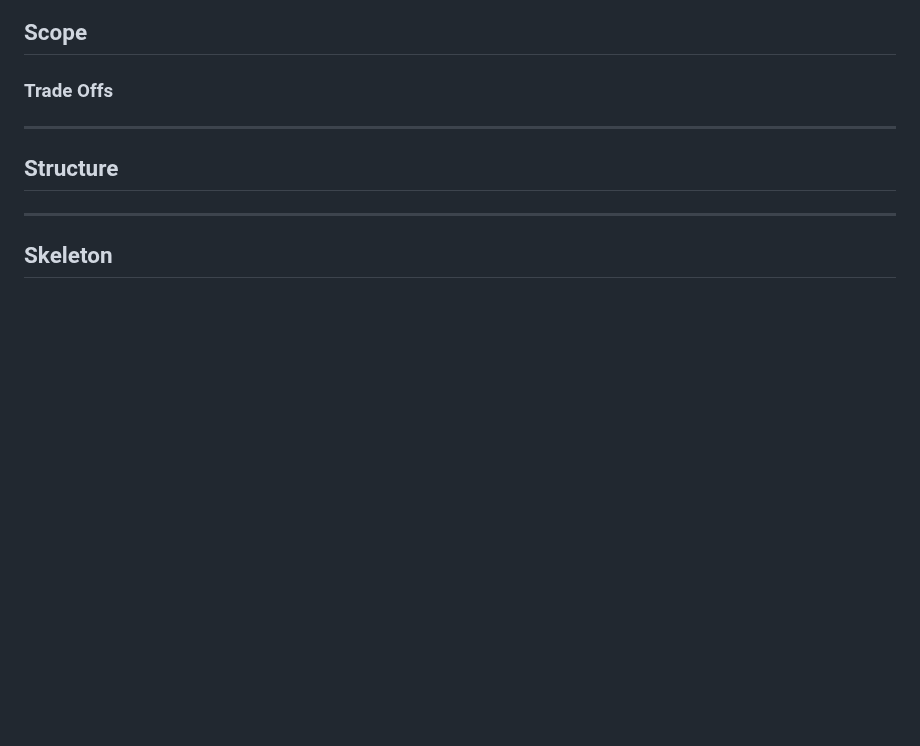
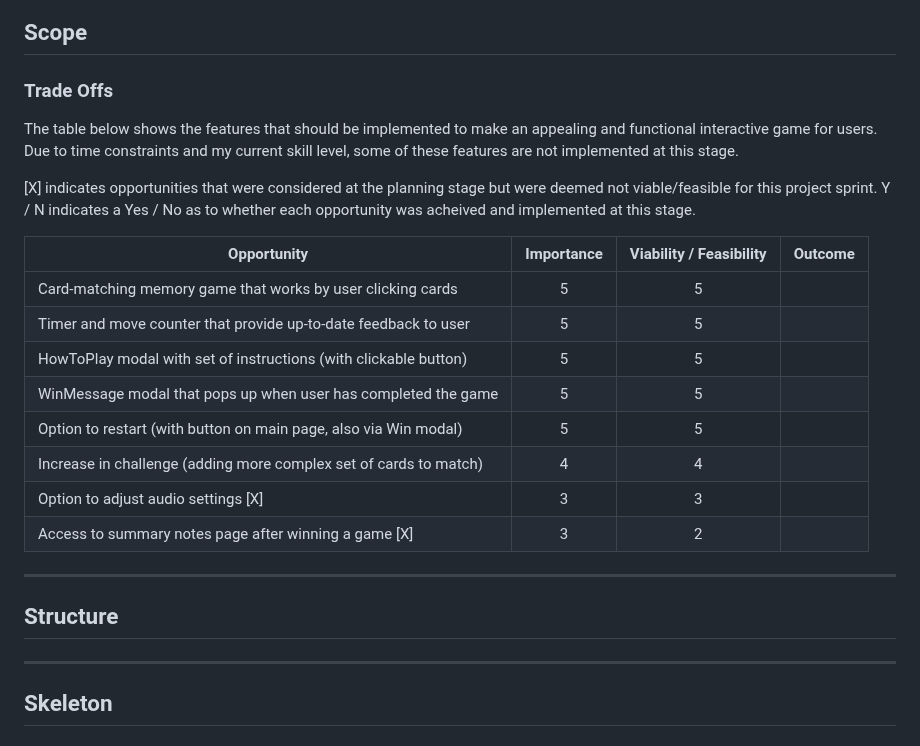
Before and after one commit to tarahwaters/milestone-project2, a Markdown page: README.md, the part around the change. GitHub-like rendering; blank space fills up the shorter version.

Commit message:
Add trade offs table to Scope section

```diff
--- a/README.md
+++ b/README.md
@@ -76,6 +76,23 @@ As a site owner I would like:
 ## Scope
 ### Trade Offs
 
+The table below shows the features that should be implemented to make an appealing and functional interactive game for users. Due to time constraints and my current skill level, some of these features are not implemented at this stage.
+
+[X] indicates opportunities that were considered at the planning stage but were deemed not viable/feasible for this project sprint.
+Y / N indicates a Yes / No as to whether each opportunity was acheived and implemented at this stage.
+
+| Opportunity                                                      | Importance | Viability / Feasibility | Outcome |
+| ---------------------------------------------------------------- | :--------: | :---------------------: | :------:|
+| Card-matching memory game that works by user clicking cards      |     5      |            5            |         |
+| Timer and move counter that provide up-to-date feedback to user  |     5      |            5            |         |
+| HowToPlay modal with set of instructions (with clickable button) |     5      |            5            |         |
+| WinMessage modal that pops up when user has completed the game   |     5      |            5            |         |
+| Option to restart (with button on main page, also via Win modal) |     5      |            5            |         |
+| Increase in challenge (adding more complex set of cards to match)|     4      |            4            |         |
+| Option to adjust audio settings [X]                              |     3      |            3            |         |
+| Access to summary notes page after winning a game [X]            |     3      |            2            |         |
+
+
 ---
 
 ## Structure
```
